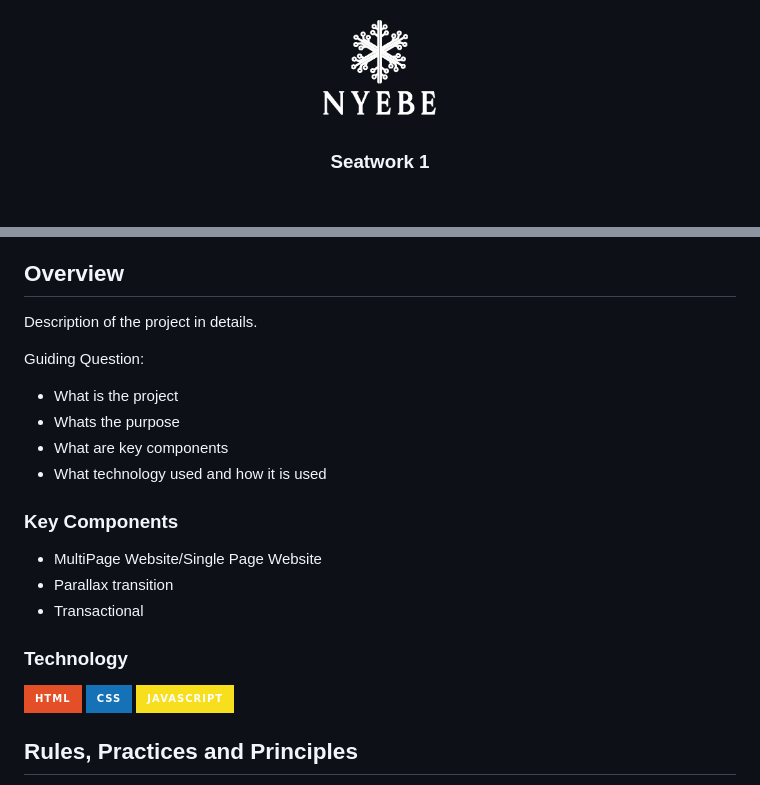
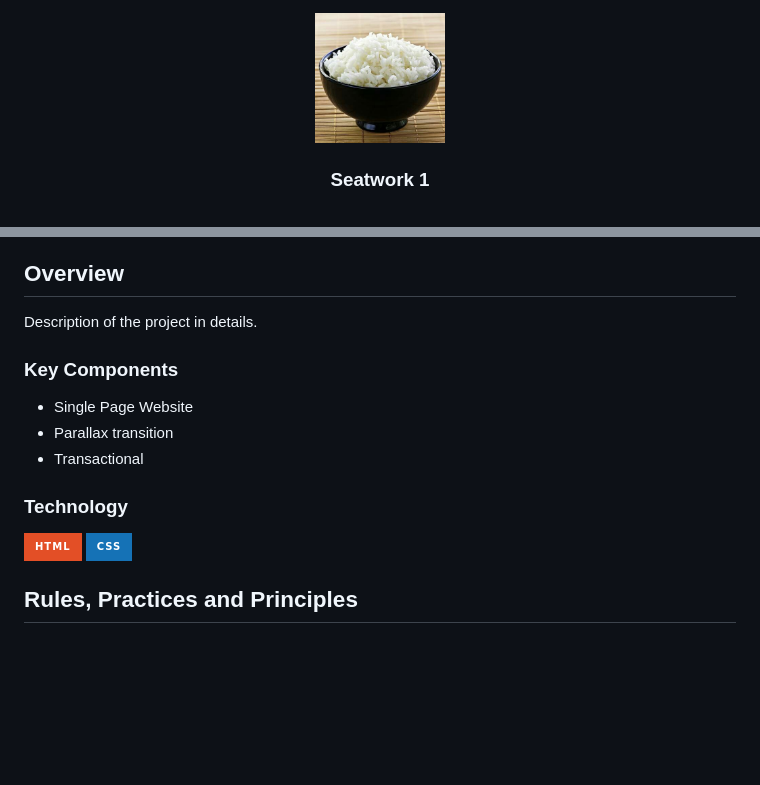
Before and after one commit to EdwardDelRosario/WD-Seatwork-1, a Markdown page: readme.md, 2 parts joined by grey strips. GitHub-like rendering; pictures changed too: assets/img/rice.jpg (added); badges without logos; blank space fills up the shorter version.

```diff
--- a/readme.md
+++ b/readme.md
@@ -6,7 +6,7 @@
 <div align="center">
   <a href="https://github.com/zyx-0314/">
   <!-- TODO: If you want to add logo or banner you can add it here -->
-    <img src="./assets/img/nyebe_white.png" alt="Nyebe" width="130" height="100">
+    <img src="./assets/img/rice.jpg" alt="Nyebe" width="130" height="100">
   </a>
 <!-- TODO: Change Title to the name of the title of your Project -->
   <h3 align="center">Seatwork 1</h3>
@@ -61,16 +61,10 @@
 <!-- The following are just sample -->
 Description of the project in details.
 
-Guiding Question:
-- What is the project
-- Whats the purpose
-- What are key components
-- What technology used and how it is used
-
 ### Key Components
 <!-- TODO: List of Key Components -->
 <!-- The following are just sample -->
-- MultiPage Website/Single Page Website
+- Single Page Website
 - Parallax transition
 - Transactional
 
@@ -78,7 +72,6 @@ Guiding Question:
 <!-- TODO: List of Technology Used -->
 ![HTML](https://img.shields.io/badge/HTML-E34F26?style=for-the-badge&logo=html5&logoColor=white)
 ![CSS](https://img.shields.io/badge/CSS-1572B6?style=for-the-badge&logo=css3&logoColor=white)
-![JavaScript](https://img.shields.io/badge/JavaScript-F7DF1E?style=for-the-badge&logo=javascript&logoColor=white)
 
 ## Rules, Practices and Principles
 1. Always use `WD-` in the front of the Title of the Project for the Subject followed by your custom naming.
```
Also changed, not shown: assets/img/gengar.png (added), 2 other files.
